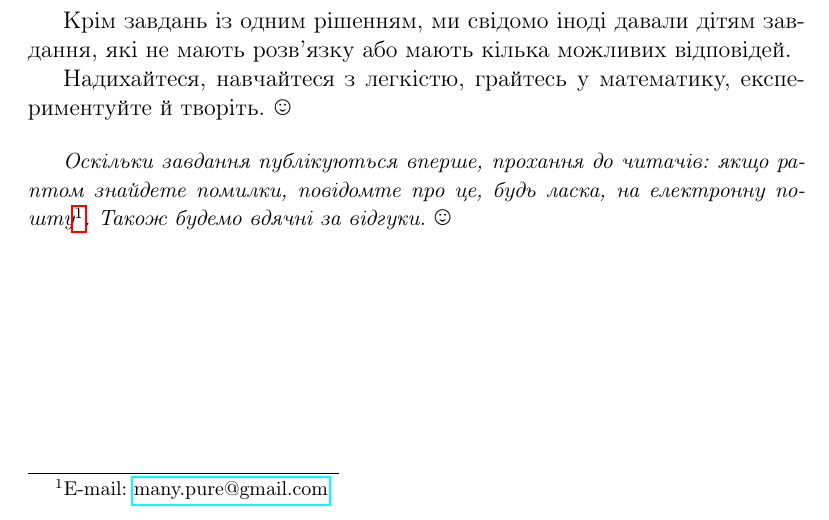
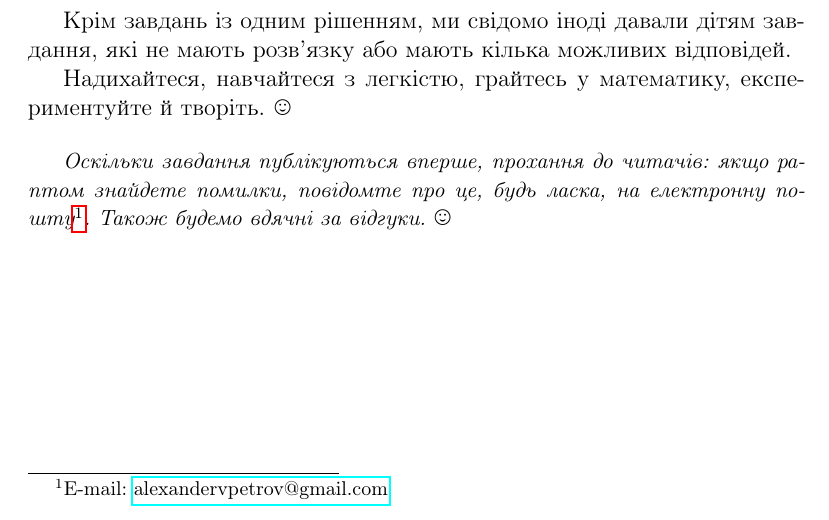
Before and after one commit to alexandervpetrov/book.4x40, a LaTeX book (main.tex, which reads src/preface.tex): part of page 5 of 48, cut so that both start at the same text. Compiled offline with pdfLaTeX.

Commit message:
bugreport email update

```diff
--- a/src/preface.tex
+++ b/src/preface.tex
@@ -35,7 +35,7 @@
 Оскільки завдання публікуються вперше, прохання до читачів:
 якщо раптом знайдете помилки,
 повідомте про це, будь ласка, на електронну пошту\footnote{
-    E-mail: \href{mailto:many.pure@gmail.com}{many.pure@gmail.com}
+    E-mail: \href{mailto:alexandervpetrov@gmail.com}{alexandervpetrov@gmail.com}
 }. Також будемо вдячні за відгуки.
 }%
 \smiley
```
